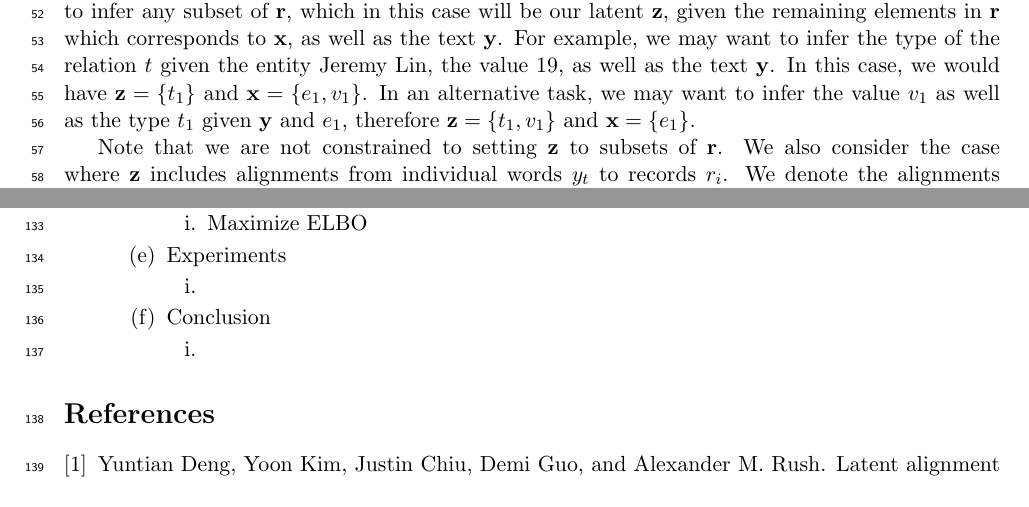
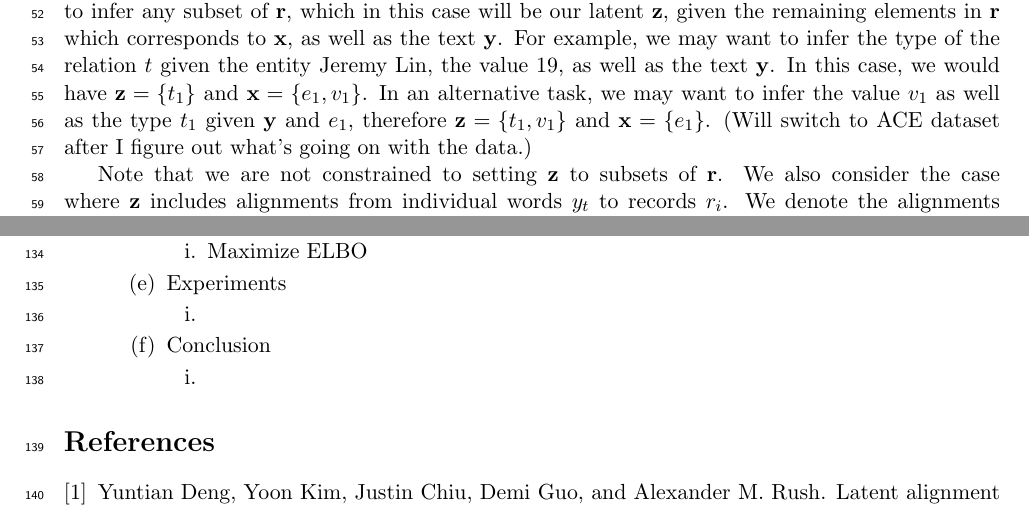
Before and after one commit to justinchiu/nsf, a LaTeX document (w.tex): two parts of pages 2 and 4 of 4, joined at a grey line, cut so that both start at the same text. Compiled offline with pdfLaTeX.

Commit message:
add ace comment

```diff
--- a/w.tex
+++ b/w.tex
@@ -216,6 +216,7 @@ the entity Jeremy Lin, the value 19, as well as the text $\by$.
 In this case, we would have $\bz = \set{t_1}$ and $\bx = \set{e_1,v_1}$.
 In an alternative task, we may want to infer the value $v_1$
 as well as the type $t_1$ given $\by$ and $e_1$, therefore $\bz = \set{t_1,v_1}$ and $\bx=\set{e_1}$.
+(Will switch to ACE dataset after I figure out what's going on with the data.)
 
 Note that we are not constrained to setting $\bz$ to subsets of $\br$.
 We also consider the case where $\bz$ includes alignments from individual words $y_t$
```
